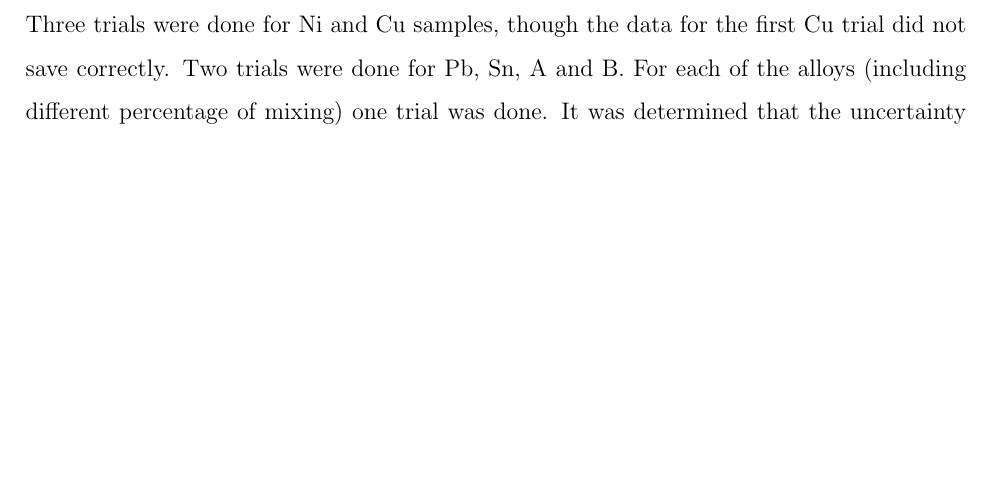
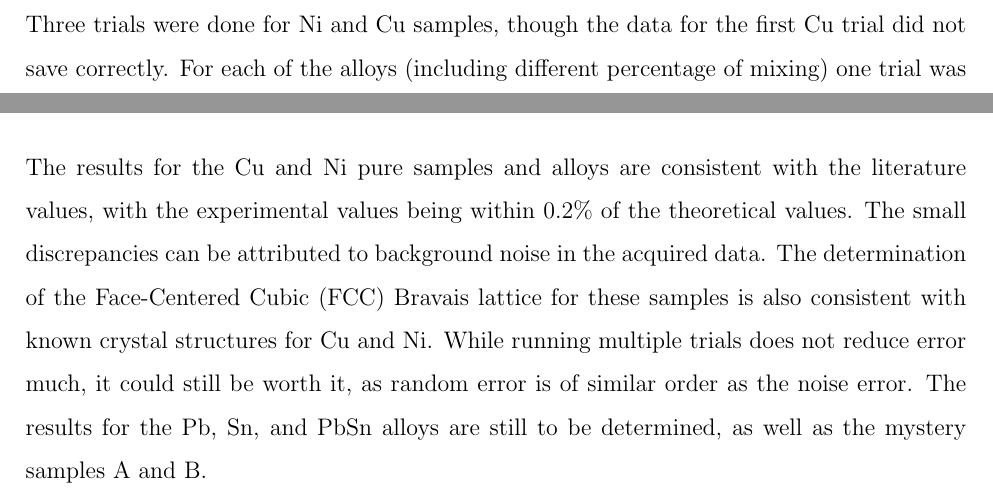
Before and after one commit to olexshoox/XRAY_LAB, a LaTeX paper (main.tex): part of page 6 of 12 before the commit and two parts of pages 6 and 7 of 12 after it, the two joined at a grey line, cut so that both start at the same text, the shorter picture padded with empty space. Compiled offline with pdfLaTeX.

Commit message:
discussion

```diff
--- a/main.tex
+++ b/main.tex
@@ -152,5 +152,7 @@ the data analysis.
 
 \section{Results}\label{sec:res}
 Three trials were done for Ni and Cu samples, though the data for the first Cu trial did not save correctly.
-Two trials were done for Pb, Sn, A and B. For each of the alloys (including different percentage of mixing)
-one trial was done. It was determined that the uncertainty due to random errors would be
+For each of the alloys (including different percentage of mixing)
+one trial was done. In figure \ref{fig:all_Ni_fitted_gaussian_sums}, the residuals for the Ni samples are shown, and from
+their numerical results in table \ref{tab:XRD_results} we can observe that random error from trial to trial is minimal compared
+with noise error provided by the Gaussian fits. The fitted gaussian sums with residuals for the Cu and Ni samples and alloys are shown
@@ -192,6 +191,10 @@ Cu$_{75}$Ni$_{25}$ & $3.5864 \pm 0.0002$ & $3.5924$ & $-0.0060 \pm 0.0002$ \\
 
 
 \section{Discussion}\label{sec:dis}
+The results for the Cu and Ni pure samples and alloys are consistent with the literature values, with the experimental values being within 0.2\% of the theoretical values.
+The small discrepancies can be attributed to background noise in the acquired data. The determination of the Face-Centered Cubic (FCC) Bravais lattice for these samples is
+also consistent with known crystal structures for Cu and Ni. While running multiple trials does not reduce error much, it could still be worth it, as random error is of similar order
+as the noise error. The results for the Pb, Sn, and PbSn alloys are still to be determined, as well as the mystery samples A and B.
 
 \newpage
 
```
Also changed, not shown: tex_output/main.pdf, main.tex (3 more changed lines), 7 other files.
